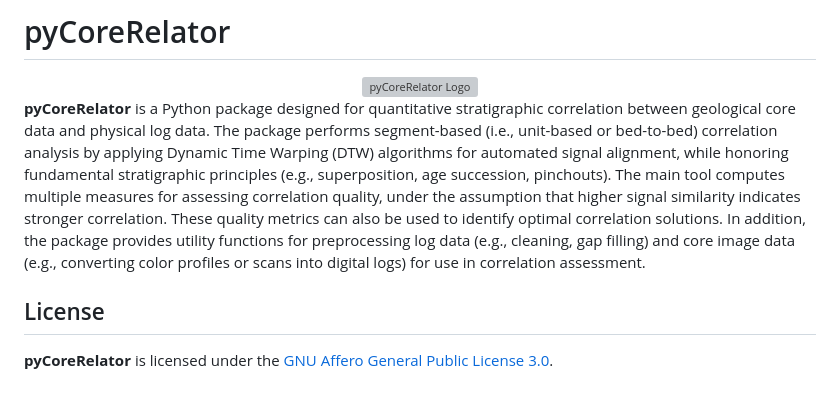
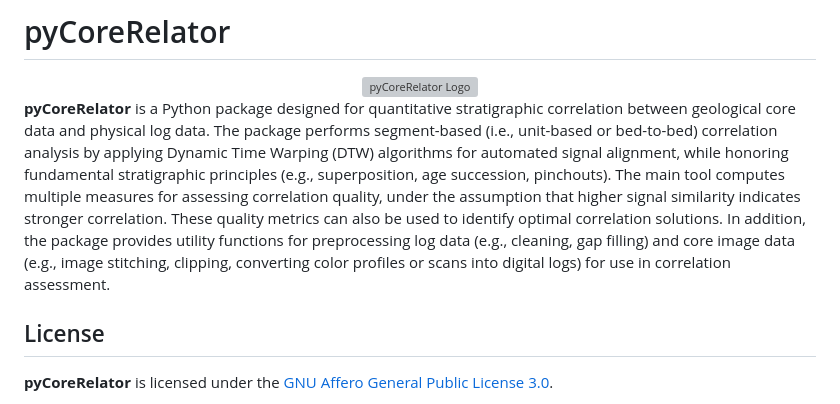
Before and after one commit to GeoLarryLai/pyCoreRelator, a Markdown page: README.md, the part around the change. GitHub-like rendering; grey boxes are pictures that could not be loaded.

Commit message:
clearer intro

```diff
--- a/README.md
+++ b/README.md
@@ -4,7 +4,7 @@
   <img src="pyCoreRelator_logo_ani.gif" alt="pyCoreRelator Logo" width="200"/>
 </div>
 
-**pyCoreRelator** is a Python package designed for quantitative stratigraphic correlation between geological core data and physical log data. The package performs segment-based (i.e., unit-based or bed-to-bed) correlation analysis by applying Dynamic Time Warping (DTW) algorithms for automated signal alignment, while honoring fundamental stratigraphic principles (e.g., superposition, age succession, pinchouts). The main tool computes multiple measures for assessing correlation quality, under the assumption that higher signal similarity indicates stronger correlation. These quality metrics can also be used to identify optimal correlation solutions. In addition, the package provides utility functions for preprocessing log data (e.g., cleaning, gap filling) and core image data (e.g., converting color profiles or scans into digital logs) for use in correlation assessment.
+**pyCoreRelator** is a Python package designed for quantitative stratigraphic correlation between geological core data and physical log data. The package performs segment-based (i.e., unit-based or bed-to-bed) correlation analysis by applying Dynamic Time Warping (DTW) algorithms for automated signal alignment, while honoring fundamental stratigraphic principles (e.g., superposition, age succession, pinchouts). The main tool computes multiple measures for assessing correlation quality, under the assumption that higher signal similarity indicates stronger correlation. These quality metrics can also be used to identify optimal correlation solutions. In addition, the package provides utility functions for preprocessing log data (e.g., cleaning, gap filling) and core image data (e.g., image stitching, clipping, converting color profiles or scans into digital logs) for use in correlation assessment.
 
 ## License
 
```
